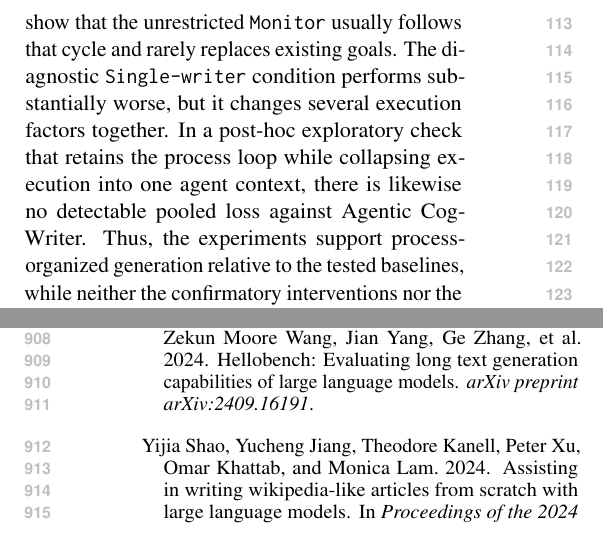
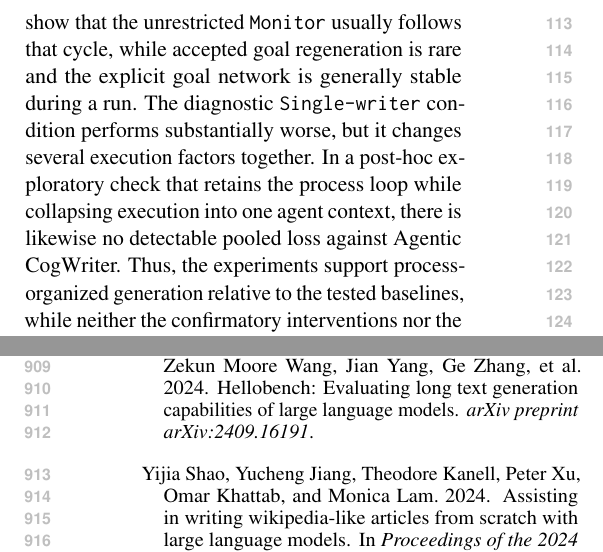
Before and after one commit to shunk031/agentic-cognitive-writing, a LaTeX paper (paper/acl_latex.tex, which reads paper/sec/01_introduction.tex): two parts of the columns of pages 2 and 13 of 20, joined at a grey line, cut so that both start at the same text. Compiled offline with pdfLaTeX.

Commit message:
paper: tighten introduction trace claim

```diff
--- a/paper/sec/01_introduction.tex
+++ b/paper/sec/01_introduction.tex
@@ -8,6 +8,6 @@ From this perspective, we formulate \emph{process-level control}: the controller
 
 We ask three research questions. \textbf{RQ1} asks whether organizing generation around writing processes improves long-form writing relative to generation with no intermediate choice, a fixed stage sequence, and adaptive choice over task nodes. \textbf{RQ2} asks what interventions reveal about the explicit goal representation, adaptive process ordering, and separated role contexts. \textbf{RQ3} asks what observable process traces reveal about how the \texttt{Monitor} actually uses process-selection flexibility and goal changes during writing.
 
-We evaluate Agentic CogWriter on long-form writing tasks from three complementary benchmarks: WritingBench~\cite{wu2026writingbench}, HelloBench~\cite{que2024hellobench}, and DoLoMiTes~\cite{malaviya2025dolomites}. Within each benchmark, a pre-specified rule selects the longest-output slice, where control choices have more opportunity to affect composition. Using the same generator and coding-agent harness, we compare Agentic CogWriter with single-call generation, a fixed three-stage workflow, and adaptive task planning across three independent replications. Agentic CogWriter is preferred to all three baselines. The mechanism results are more selective: removing the explicit goal representation or replacing adaptive process choice with a fixed \texttt{Planning}$\rightarrow$\texttt{Translating}$\rightarrow$\texttt{Reviewing} cycle produces no detectable loss. The process traces further show that the unrestricted \texttt{Monitor} usually follows that cycle and rarely replaces existing goals. The diagnostic \condSingleWriter\ condition performs substantially worse, but it changes several execution factors together. In a post-hoc exploratory check that retains the process loop while collapsing execution into one agent context, there is likewise no detectable pooled loss against Agentic CogWriter. Thus, the experiments support process-organized generation relative to the tested baselines, while neither the confirmatory interventions nor the exploratory role-context check identifies a single mechanism that explains the observed advantage.
+We evaluate Agentic CogWriter on long-form writing tasks from three complementary benchmarks: WritingBench~\cite{wu2026writingbench}, HelloBench~\cite{que2024hellobench}, and DoLoMiTes~\cite{malaviya2025dolomites}. Within each benchmark, a pre-specified rule selects the longest-output slice, where control choices have more opportunity to affect composition. Using the same generator and coding-agent harness, we compare Agentic CogWriter with single-call generation, a fixed three-stage workflow, and adaptive task planning across three independent replications. Agentic CogWriter is preferred to all three baselines. The mechanism results are more selective: removing the explicit goal representation or replacing adaptive process choice with a fixed \texttt{Planning}$\rightarrow$\texttt{Translating}$\rightarrow$\texttt{Reviewing} cycle produces no detectable loss. The process traces further show that the unrestricted \texttt{Monitor} usually follows that cycle, while accepted goal regeneration is rare and the explicit goal network is generally stable during a run. The diagnostic \condSingleWriter\ condition performs substantially worse, but it changes several execution factors together. In a post-hoc exploratory check that retains the process loop while collapsing execution into one agent context, there is likewise no detectable pooled loss against Agentic CogWriter. Thus, the experiments support process-organized generation relative to the tested baselines, while neither the confirmatory interventions nor the exploratory role-context check identifies a single mechanism that explains the observed advantage.
 
 Our contributions are threefold. First, we frame long-form writing-agent design around what the controller chooses next, distinguishing content or task selection from process-level control. Second, we turn two commitments from cognitive writing theory into executable hypotheses whose goal representation and process ordering can be intervened on directly, and separately probe role-context separation as an implementation choice with lower-tier diagnostic evidence. Third, across three benchmarks and replications, Agentic CogWriter's process-organized design is preferred to the tested baseline organizations, while the confirmatory interventions do not identify explicit goal bookkeeping or adaptive process ordering as sources of that advantage, and the exploratory \condSingleContext\ check does not support separated role contexts as its explanation. Together, these results show how cognitive theory can serve not only as architectural inspiration, but as a source of falsifiable design hypotheses for language agents.
```
